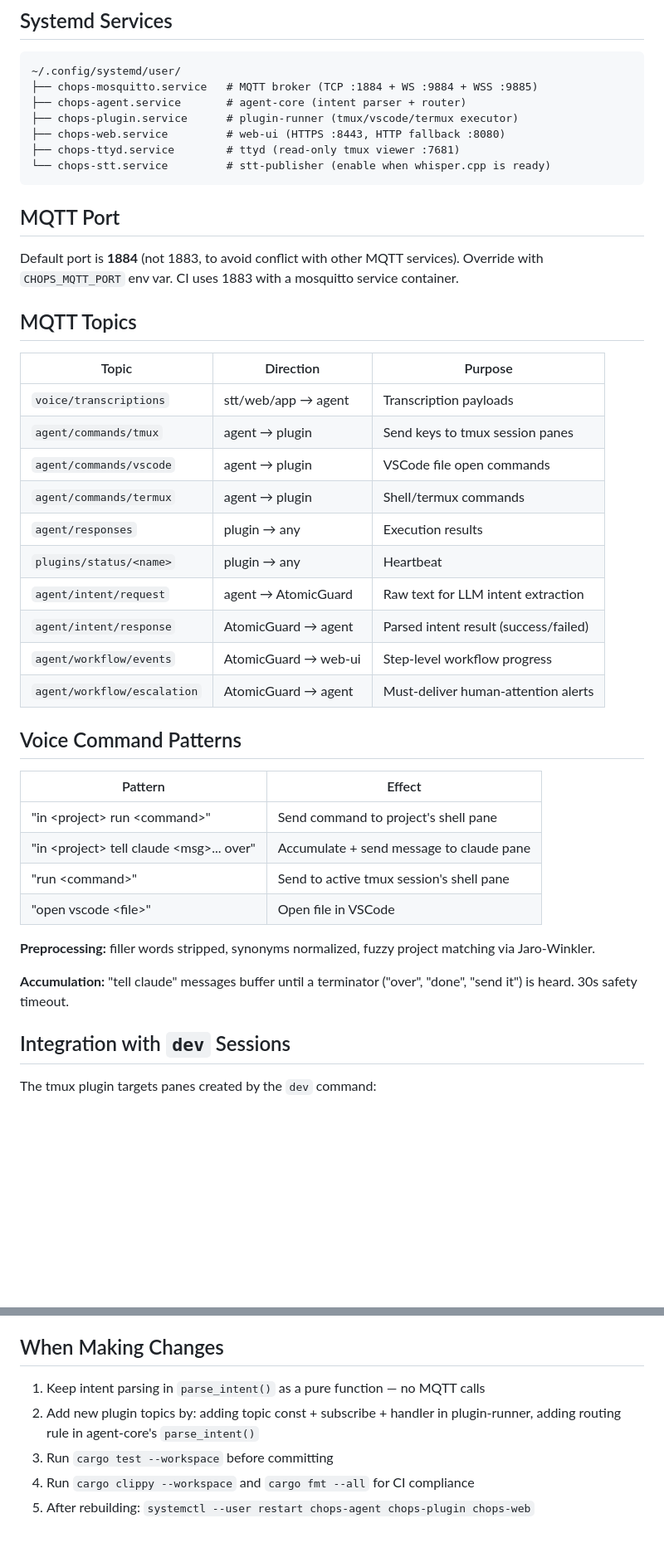
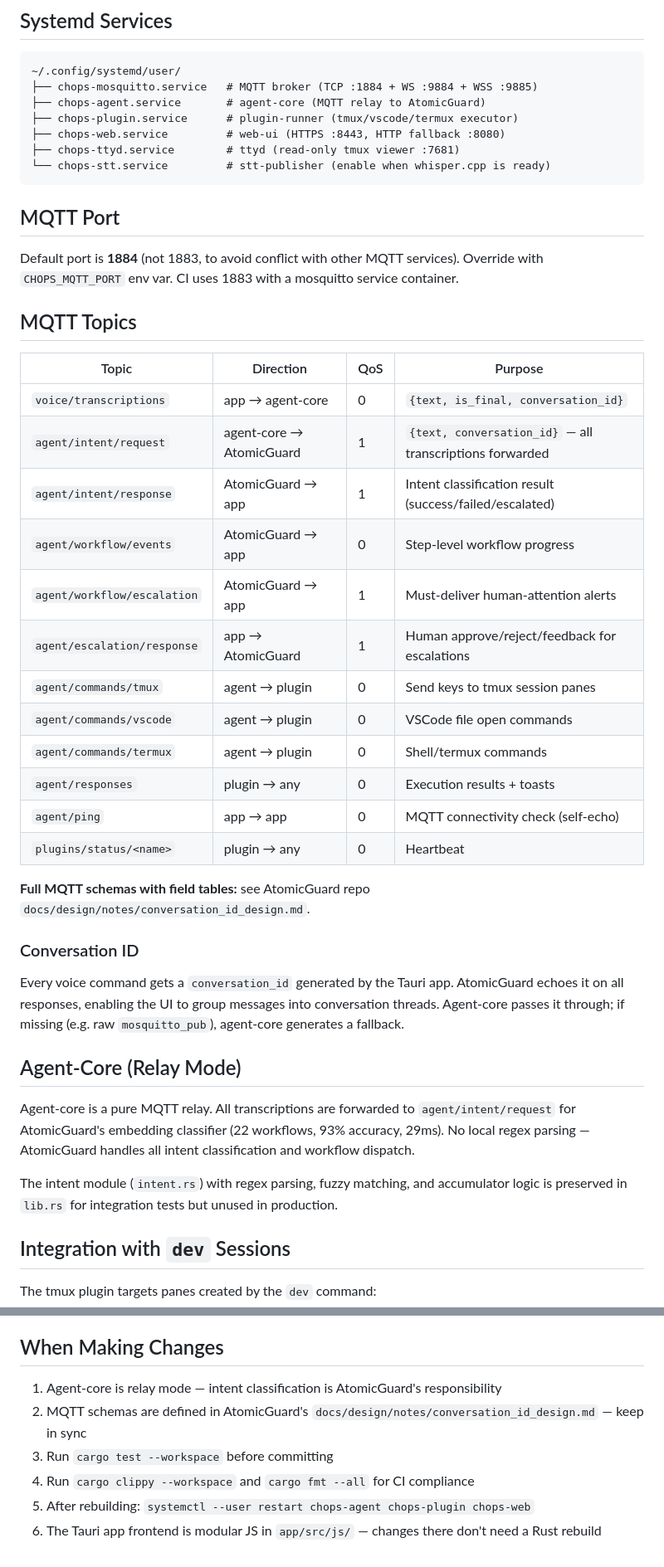
Before and after one commit to thompsonson/chops, a Markdown page: CLAUDE.md, 2 parts joined by grey strips. Shown at 83% size. GitHub-like rendering; blank space fills up the shorter version.

````diff
--- a/CLAUDE.md
+++ b/CLAUDE.md
@@ -95,7 +95,7 @@ systemctl --user restart chops-agent chops-plugin chops-web
 ```
 ~/.config/systemd/user/
 ├── chops-mosquitto.service   # MQTT broker (TCP :1884 + WS :9884 + WSS :9885)
-├── chops-agent.service       # agent-core (intent parser + router)
+├── chops-agent.service       # agent-core (MQTT relay to AtomicGuard)
 ├── chops-plugin.service      # plugin-runner (tmux/vscode/termux executor)
 ├── chops-web.service         # web-ui (HTTPS :8443, HTTP fallback :8080)
 ├── chops-ttyd.service        # ttyd (read-only tmux viewer :7681)
@@ -108,31 +108,32 @@ Default port is **1884** (not 1883, to avoid conflict with other MQTT services).
 
 ## MQTT Topics
 
-| Topic | Direction | Purpose |
-|-------|-----------|---------|
-| `voice/transcriptions` | stt/web/app → agent | Transcription payloads |
-| `agent/commands/tmux` | agent → plugin | Send keys to tmux session panes |
-| `agent/commands/vscode` | agent → plugin | VSCode file open commands |
-| `agent/commands/termux` | agent → plugin | Shell/termux commands |
-| `agent/responses` | plugin → any | Execution results |
-| `plugins/status/<name>` | plugin → any | Heartbeat |
-| `agent/intent/request` | agent → AtomicGuard | Raw text for LLM intent extraction |
-| `agent/intent/response` | AtomicGuard → agent | Parsed intent result (success/failed) |
-| `agent/workflow/events` | AtomicGuard → web-ui | Step-level workflow progress |
-| `agent/workflow/escalation` | AtomicGuard → agent | Must-deliver human-attention alerts |
+| Topic | Direction | QoS | Purpose |
+|-------|-----------|-----|---------|
+| `voice/transcriptions` | app → agent-core | 0 | `{text, is_final, conversation_id}` |
+| `agent/intent/request` | agent-core → AtomicGuard | 1 | `{text, conversation_id}` — all transcriptions forwarded |
+| `agent/intent/response` | AtomicGuard → app | 1 | Intent classification result (success/failed/escalated) |
+| `agent/workflow/events` | AtomicGuard → app | 0 | Step-level workflow progress |
+| `agent/workflow/escalation` | AtomicGuard → app | 1 | Must-deliver human-attention alerts |
+| `agent/escalation/response` | app → AtomicGuard | 1 | Human approve/reject/feedback for escalations |
+| `agent/commands/tmux` | agent → plugin | 0 | Send keys to tmux session panes |
+| `agent/commands/vscode` | agent → plugin | 0 | VSCode file open commands |
+| `agent/commands/termux` | agent → plugin | 0 | Shell/termux commands |
+| `agent/responses` | plugin → any | 0 | Execution results + toasts |
+| `agent/ping` | app → app | 0 | MQTT connectivity check (self-echo) |
+| `plugins/status/<name>` | plugin → any | 0 | Heartbeat |
 
-## Voice Command Patterns
+**Full MQTT schemas with field tables:** see AtomicGuard repo `docs/design/notes/conversation_id_design.md`.
 
-| Pattern | Effect |
-|---------|--------|
-| "in \<project\> run \<command\>" | Send command to project's shell pane |
-| "in \<project\> tell claude \<msg\>... over" | Accumulate + send message to claude pane |
-| "run \<command\>" | Send to active tmux session's shell pane |
-| "open vscode \<file\>" | Open file in VSCode |
+### Conversation ID
 
-**Preprocessing:** filler words stripped, synonyms normalized, fuzzy project matching via Jaro-Winkler.
+Every voice command gets a `conversation_id` generated by the Tauri app. AtomicGuard echoes it on all responses, enabling the UI to group messages into conversation threads. Agent-core passes it through; if missing (e.g. raw `mosquitto_pub`), agent-core generates a fallback.
 
-**Accumulation:** "tell claude" messages buffer until a terminator ("over", "done", "send it") is heard. 30s safety timeout.
+## Agent-Core (Relay Mode)
+
+Agent-core is a pure MQTT relay. All transcriptions are forwarded to `agent/intent/request` for AtomicGuard's embedding classifier (22 workflows, 93% accuracy, 29ms). No local regex parsing — AtomicGuard handles all intent classification and workflow dispatch.
+
+The intent module (`intent.rs`) with regex parsing, fuzzy matching, and accumulator logic is preserved in `lib.rs` for integration tests but unused in production.
 
 ## Integration with `dev` Sessions
 
@@ -172,8 +183,9 @@ The dashboard at `https://pop-mini.monkey-ladon.ts.net:8443` provides:
 
 ## When Making Changes
 
-1. Keep intent parsing in `parse_intent()` as a pure function — no MQTT calls
-2. Add new plugin topics by: adding topic const + subscribe + handler in plugin-runner, adding routing rule in agent-core's `parse_intent()`
+1. Agent-core is relay mode — intent classification is AtomicGuard's responsibility
+2. MQTT schemas are defined in AtomicGuard's `docs/design/notes/conversation_id_design.md` — keep in sync
 3. Run `cargo test --workspace` before committing
 4. Run `cargo clippy --workspace` and `cargo fmt --all` for CI compliance
 5. After rebuilding: `systemctl --user restart chops-agent chops-plugin chops-web`
+6. The Tauri app frontend is modular JS in `app/src/js/` — changes there don't need a Rust rebuild
````
Also changed, not shown: other parts of CLAUDE.md (+13 -3 lines), docs/on-device-intent-classification.md (added, +249 -0 lines).
